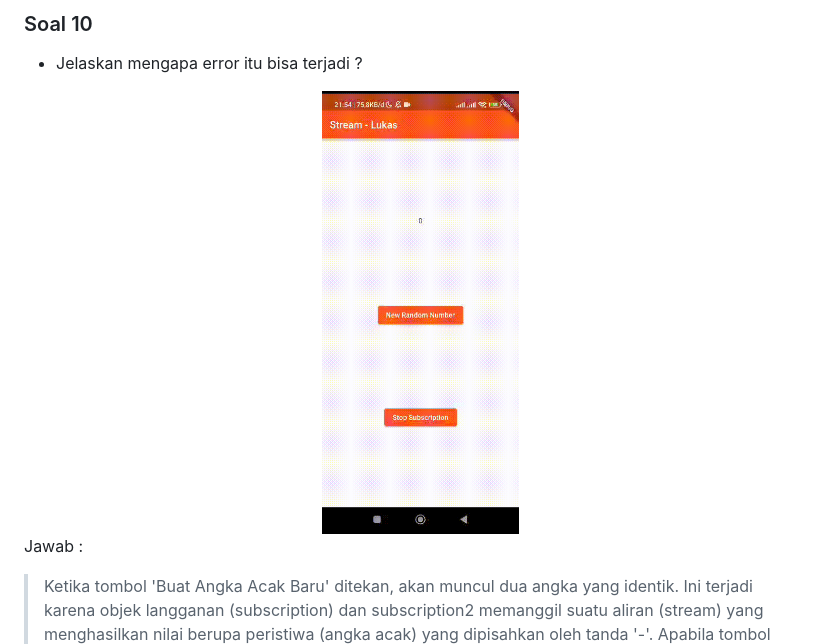
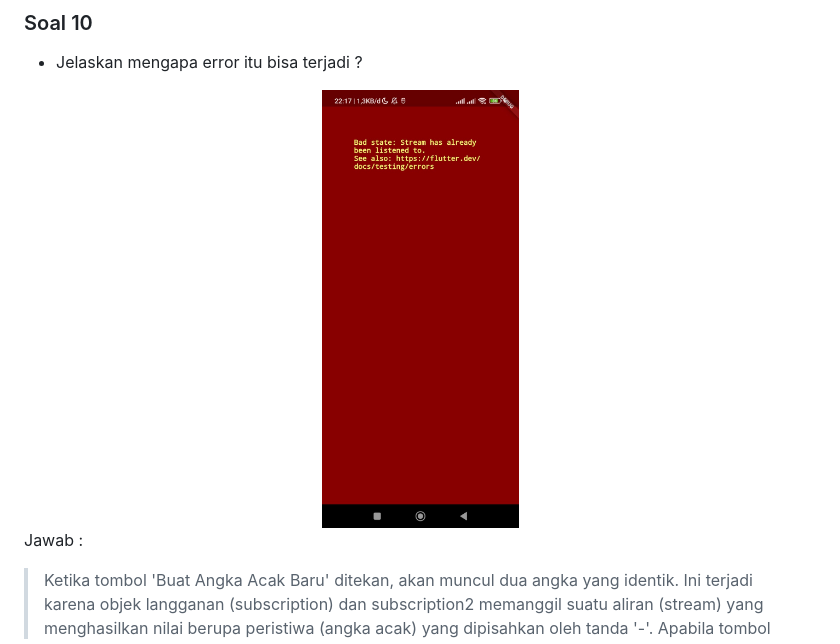
Before and after one commit to lukasvalentino971/2141720032-mobile-2023, a Markdown page: week-13/README.md, the part around the change. Drawn GitHub-style; pictures changed too: week-13/docs/tugas13-10.jpg (added).

Commit message:
W13: Jawaban Soal 10

```diff
--- a/week-13/README.md
+++ b/week-13/README.md
@@ -196,7 +196,7 @@ Jawab :
 
 
 <center>
-<img src="docs/tugas13-09.gif" width=197>
+<img src="docs/tugas13-10.jpg" width=197>
 </center>
 
 Jawab :
```
